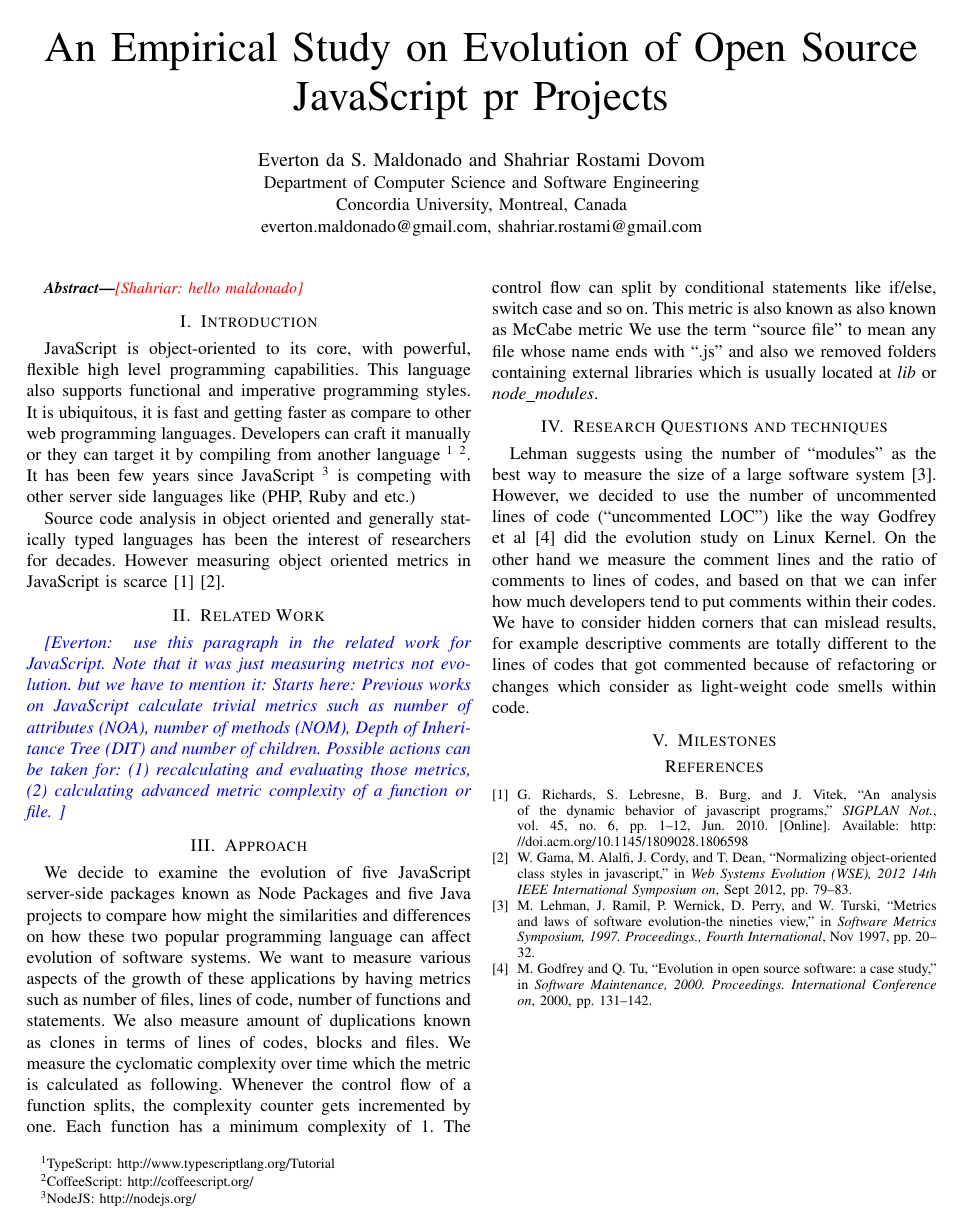
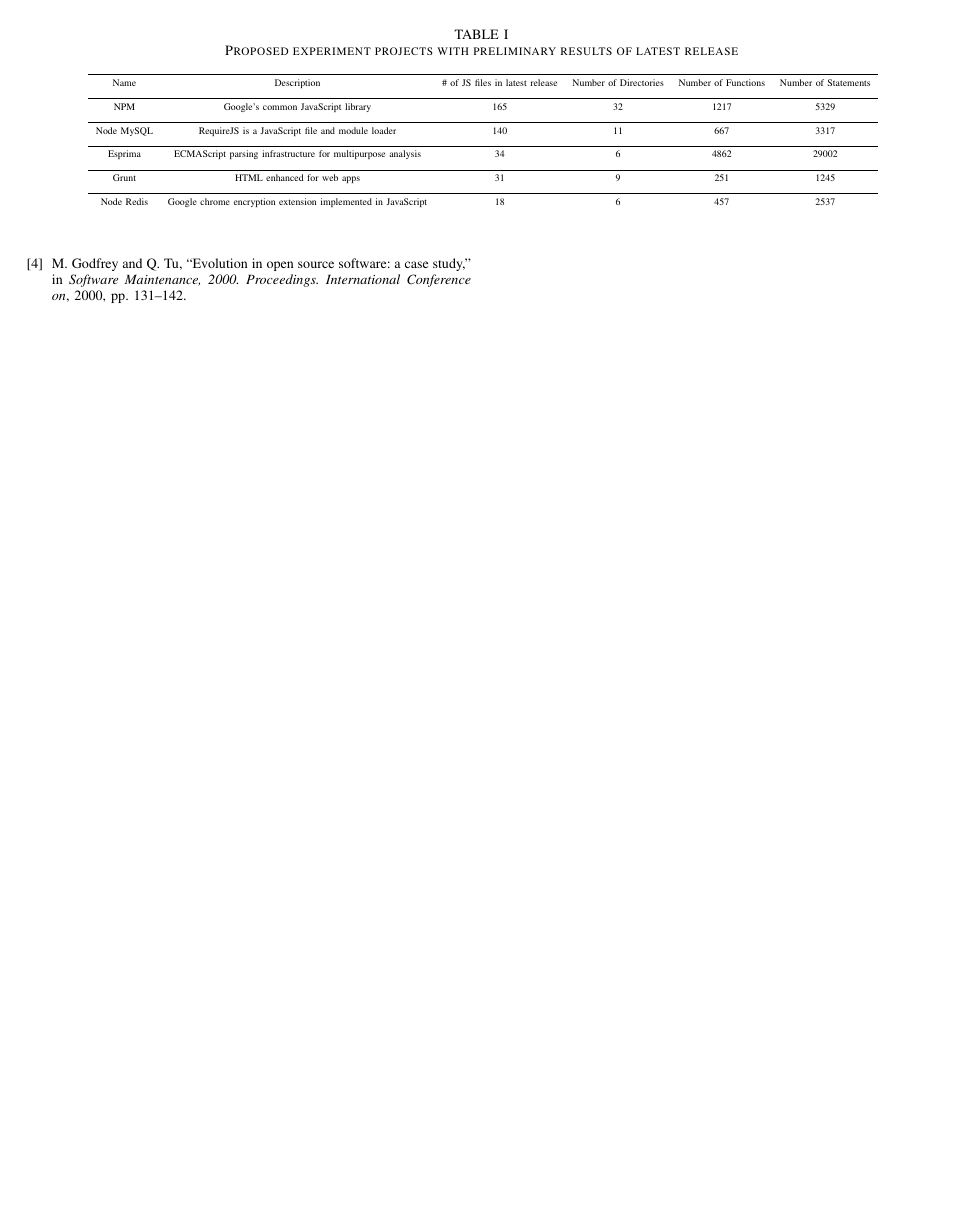
Before and after one commit to sshishe/js-evolution, a LaTeX paper (design_td.tex): the whole page before the commit and page 2 of 2 after it. Compiled offline with pdfLaTeX.

Commit message:
add the table of experiment objects

```diff
--- a/design_td.tex
+++ b/design_td.tex
@@ -19,6 +19,7 @@
 \usepackage{epstopdf}
 \usepackage{array}
 
+\usepackage{threeparttable}
 
 \newcommand{\shahriar}[1]{\textcolor{red}{{\it [Shahriar: #1]}}}
 \newcommand{\everton}[1]{\textcolor{blue}{{\it [Everton: #1]}}}
@@ -84,5 +85,42 @@
 We want to measure various aspects of the growth of these applications by having metrics such as number of files, lines of code, number of functions and statements. We also measure amount of duplications known as clones in terms of lines of codes, blocks and files. We measure the cyclomatic complexity over time which the metric is calculated as following. Whenever the control flow of a function splits, the complexity counter gets incremented by one. Each function has a minimum complexity of 1. The control flow can split by conditional statements like if/else, switch case and so on. This metric is also known as also known as McCabe metric
 We use the term “source file” to mean any file whose name ends with “.js” and also we removed folders containing external libraries which is usually located at \textit{lib} or \textit{node\_modules}.
 
+\begin{table*}\label{eval_table}\centering
+	\caption{Proposed experiment projects with preliminary results of latest release}
+	\begin{threeparttable}
+		\scalebox{0.7}{
+			\begin{tabular}{cccccc}
+				\toprule
+				Name & Description &  {\# of JS files in latest release} & Number of Directories & Number of Functions & Number of Statements  \\
+				\addlinespace
+
+				\midrule
+				NPM & Google's common JavaScript library & 165 & 32 & 1217 &5329  \\
+				\addlinespace
+
+
+						\midrule
+						Node MySQL & RequireJS is a JavaScript file and module loader  & 140 & 11 & 667 & 3317 \\
+						\addlinespace
+
+
+							\midrule
+							Esprima & ECMAScript parsing infrastructure for multipurpose analysis & 34 & 6 & 4862 & 29002  \\
+							\addlinespace
+
+				\midrule
+				Grunt & HTML enhanced for web apps & 31 & 9 & 251 & 1245 \\
+				\addlinespace
+
+
+				\midrule
+				Node Redis & Google chrome encryption extension implemented in JavaScript & 18 & 6 &  457 & 2537   \\
+				\addlinespace
+
+			\end{tabular}
+		}
+	\end{threeparttable}
+\end{table*}
+
+
 	\section{Research Questions and techniques}
-	Lehman suggests using the number of “modules” as the best way to measure the size of a large software system \cite{637156}. However, we decided to use the number of uncommented lines of code (“uncommented LOC”) like the way Godfrey et al \cite{883030} did the evolution study on Linux Kernel. On the other hand we measure the comment lines and the ratio of comments to lines of codes, and based on that we can infer how much developers tend to put comments within their codes. We have to consider hidden corners that can mislead results, for example descriptive comments are totally different to the lines of codes that got commented because of refactoring or changes which consider as light-weight code smells within code.
```
Also changed, not shown: design_td.pdf, design_td.tex (8 more changed lines).
